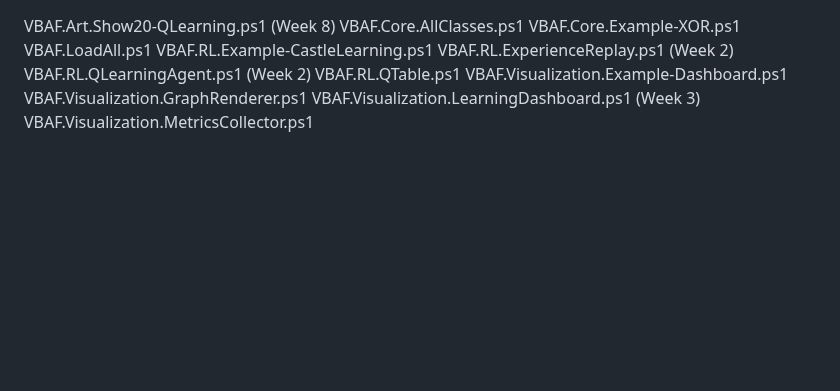
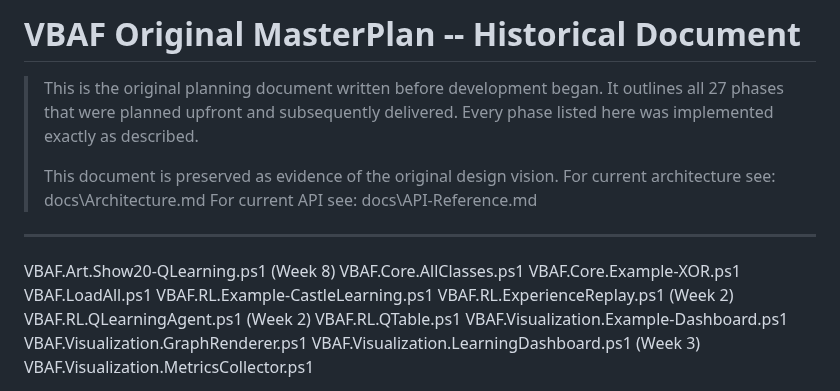
Before and after one commit to JupyterPS/VBAF, a Markdown page: docs/papers/masterplan-original.md, the part around the change. GitHub-like rendering; blank space fills up the shorter version.

Commit message:
Move MasterPlan to docs\papers as historical planning document

```diff
--- a/VBAF.MasterPlan.md
+++ b/docs/papers/masterplan-original.md
@@ -1,3 +1,14 @@
+# VBAF Original MasterPlan -- Historical Document
+
+> This is the original planning document written before development began.
+> It outlines all 27 phases that were planned upfront and subsequently delivered.
+> Every phase listed here was implemented exactly as described.
+>
+> This document is preserved as evidence of the original design vision.
+> For current architecture see: docs\Architecture.md
+> For current API see: docs\API-Reference.md
+
+---
 
 VBAF.Art.Show20-QLearning.ps1           (Week 8)
 VBAF.Core.AllClasses.ps1
```
